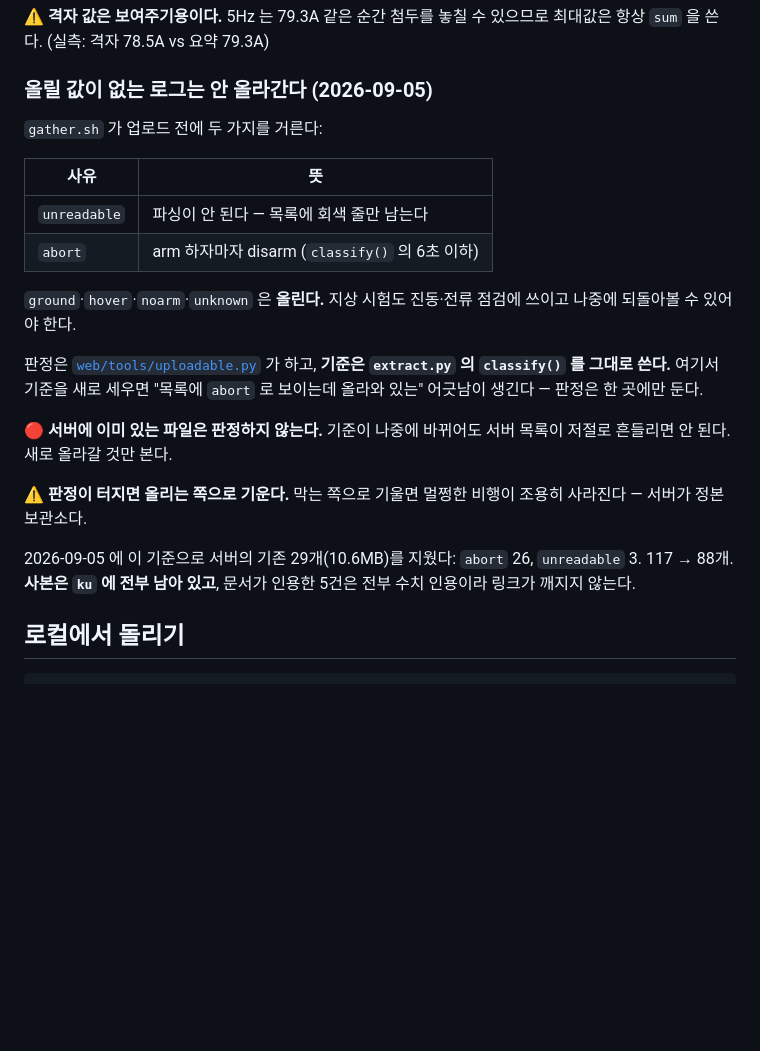
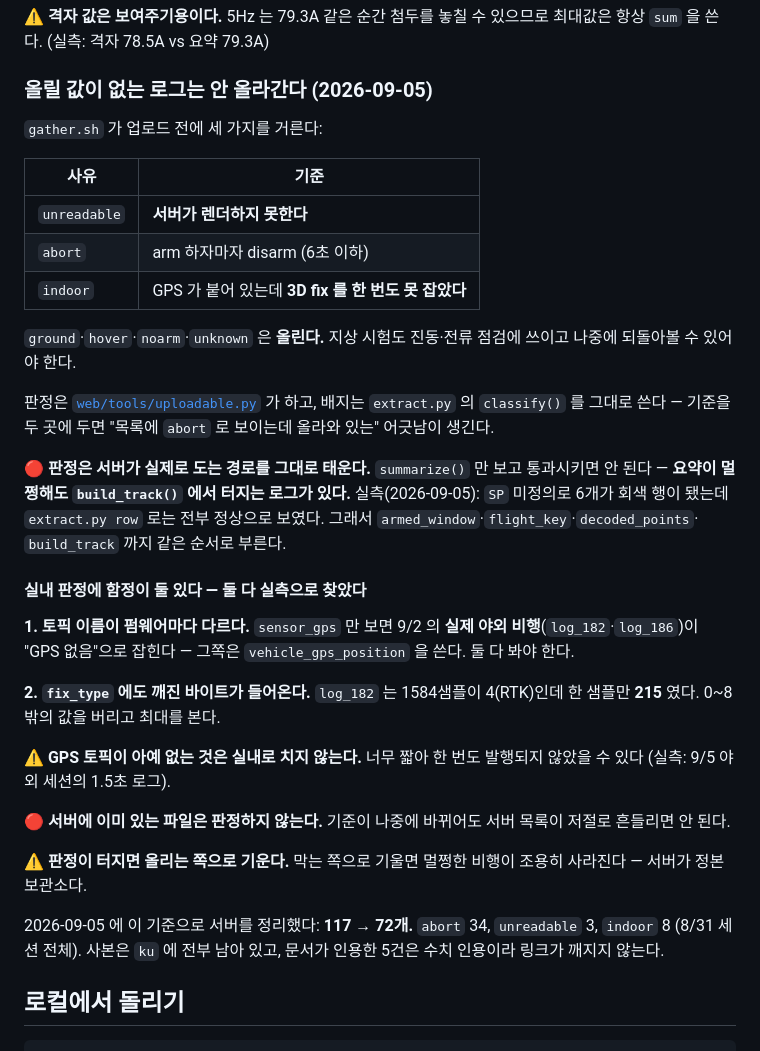
Before and after one commit to 6K5EUQ/SHADE01, a Markdown page: web/README.md, the part around the change. Drawn GitHub-style; blank space fills up the shorter version.

Commit message:
docs: record the upload filter's three rules and its two GPS traps
Co-Authored-By: Claude Opus 5 (1M context) <noreply@anthropic.com>

```diff
--- a/web/README.md
+++ b/web/README.md
@@ -83,29 +83,48 @@ pyulog 클래스를 영구 변형하므로 **스레드로 돌리면 서로 밟
 
 ### 올릴 값이 없는 로그는 안 올라간다 (2026-09-05)
 
-`gather.sh` 가 업로드 전에 두 가지를 거른다:
+`gather.sh` 가 업로드 전에 세 가지를 거른다:
 
-| 사유 | 뜻 |
+| 사유 | 기준 |
 |---|---|
-| `unreadable` | 파싱이 안 된다 — 목록에 회색 줄만 남는다 |
-| `abort` | arm 하자마자 disarm (`classify()` 의 6초 이하) |
+| `unreadable` | **서버가 렌더하지 못한다** |
+| `abort` | arm 하자마자 disarm (6초 이하) |
+| `indoor` | GPS 가 붙어 있는데 **3D fix 를 한 번도 못 잡았다** |
 
 `ground`·`hover`·`noarm`·`unknown` 은 **올린다.** 지상 시험도 진동·전류 점검에
 쓰이고 나중에 되돌아볼 수 있어야 한다.
 
-판정은 [`web/tools/uploadable.py`](tools/uploadable.py) 가 하고, **기준은
-`extract.py` 의 `classify()` 를 그대로 쓴다.** 여기서 기준을 새로 세우면
-"목록에 `abort` 로 보이는데 올라와 있는" 어긋남이 생긴다 — 판정은 한 곳에만 둔다.
+판정은 [`web/tools/uploadable.py`](tools/uploadable.py) 가 하고, 배지는
+`extract.py` 의 `classify()` 를 그대로 쓴다 — 기준을 두 곳에 두면 "목록에
+`abort` 로 보이는데 올라와 있는" 어긋남이 생긴다.
+
+🔴 **판정은 서버가 실제로 도는 경로를 그대로 태운다.** `summarize()` 만 보고
+통과시키면 안 된다 — **요약이 멀쩡해도 `build_track()` 에서 터지는 로그가 있다.**
+실측(2026-09-05): `SP` 미정의로 6개가 회색 행이 됐는데 `extract.py row` 로는
+전부 정상으로 보였다. 그래서 `armed_window`·`flight_key`·`decoded_points`·
+`build_track` 까지 같은 순서로 부른다.
+
+#### 실내 판정에 함정이 둘 있다 — 둘 다 실측으로 찾았다
+
+**1. 토픽 이름이 펌웨어마다 다르다.** `sensor_gps` 만 보면 9/2 의 **실제 야외
+비행**(`log_182`·`log_186`)이 "GPS 없음"으로 잡힌다 — 그쪽은
+`vehicle_gps_position` 을 쓴다. 둘 다 봐야 한다.
+
+**2. `fix_type` 에도 깨진 바이트가 들어온다.** `log_182` 는 1584샘플이 4(RTK)인데
+한 샘플만 **215** 였다. 0~8 밖의 값을 버리고 최대를 본다.
+
+⚠️ **GPS 토픽이 아예 없는 것은 실내로 치지 않는다.** 너무 짧아 한 번도 발행되지
+않았을 수 있다 (실측: 9/5 야외 세션의 1.5초 로그).
 
 🔴 **서버에 이미 있는 파일은 판정하지 않는다.** 기준이 나중에 바뀌어도 서버
-목록이 저절로 흔들리면 안 된다. 새로 올라갈 것만 본다.
+목록이 저절로 흔들리면 안 된다.
 
 ⚠️ **판정이 터지면 올리는 쪽으로 기운다.** 막는 쪽으로 기울면 멀쩡한 비행이
 조용히 사라진다 — 서버가 정본 보관소다.
 
-2026-09-05 에 이 기준으로 서버의 기존 29개(10.6MB)를 지웠다: `abort` 26,
-`unreadable` 3. 117 → 88개. **사본은 `ku` 에 전부 남아 있고**, 문서가 인용한
-5건은 전부 수치 인용이라 링크가 깨지지 않는다.
+2026-09-05 에 이 기준으로 서버를 정리했다: **117 → 72개.**
+`abort` 34, `unreadable` 3, `indoor` 8 (8/31 세션 전체). 사본은 `ku` 에
+전부 남아 있고, 문서가 인용한 5건은 수치 인용이라 링크가 깨지지 않는다.
 
 ## 로컬에서 돌리기
 
```
Also changed, not shown: PROCEDURE.md (+4 -3 lines).
